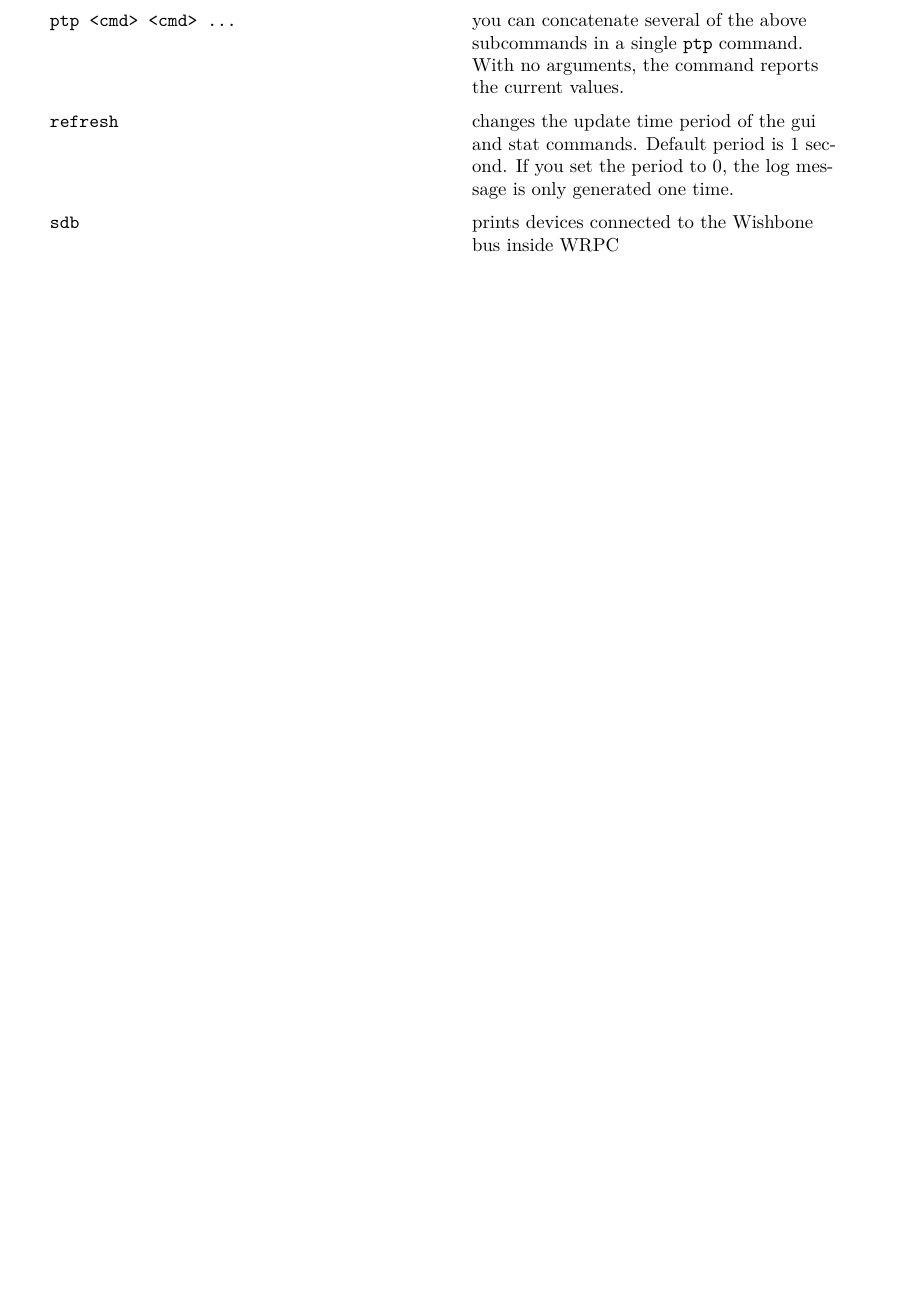
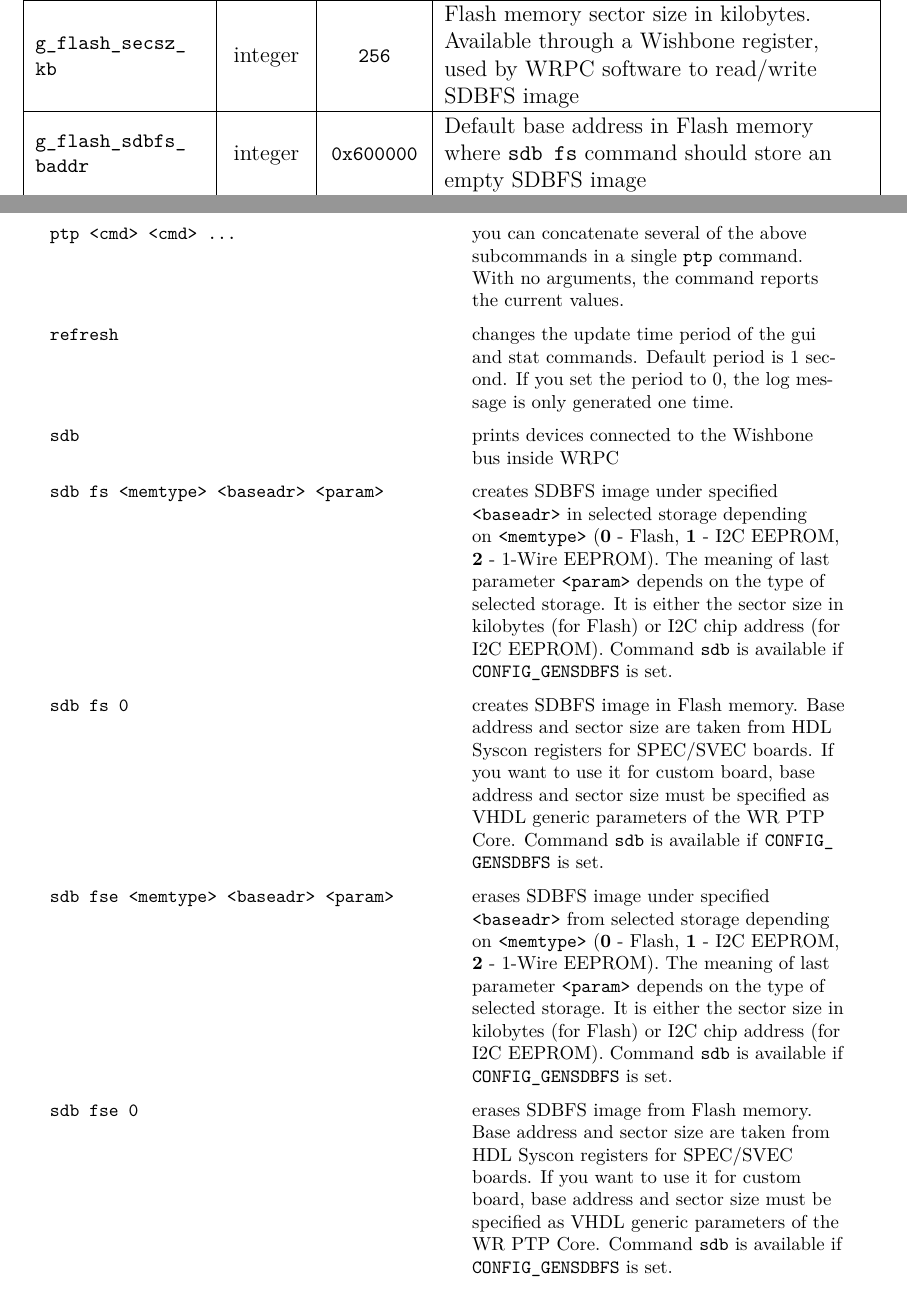
Before and after one commit to EttusResearch/wrpc-sw, a LaTeX document (doc/wrpc.tex, which reads doc/HDLdoc/wrc_generics.tex): part of page 68 of 100 before the commit and two parts of pages 36 and 68 of 100 after it, the two joined at a grey line, cut at the place of the change, the shorter picture padded with empty space. Compiled offline with pdfLaTeX.

Commit message:
doc: update documentation for sdbfs generation shell command

```diff
--- a/doc/HDLdoc/wrc_generics.tex
+++ b/doc/HDLdoc/wrc_generics.tex
@@ -11,3 +15,10 @@
+  g\_flash\_secsz\_kb & integer & 256 & Flash memory sector size in kilobytes.
+  Available through a Wishbone register, used by WRPC software to read/write
+  SDBFS image\\
+  \hline
+  g\_flash\_sdbfs\_baddr & integer & 0x600000 & Default base address in Flash
+  memory where \code{sdb fs} command should store an empty SDBFS image\\
+  \hline
   g\_phys\_uart & boolean & true & enable physical UART interface\\
   \hline
   g\_virtual\_uart & boolean & false & enable virtual UART interface\\
--- a/doc/wrpc.tex
+++ b/doc/wrpc.tex
@@ -1849,6 +1849,34 @@ tools used to build and run it, you can write to our mailing list
 
   \code{sdb} & prints devices connected to the Wishbone bus inside WRPC \\
 
+  \code{sdb fs <memtype> <baseadr> <param>} & creates SDBFS image under
+    specified \code{<baseadr>} in selected storage depending on \code{<memtype>}
+    ({\bf 0} - Flash, {\bf 1} - I2C EEPROM, {\bf 2} - 1-Wire EEPROM). The meaning
+    of last parameter \code{<param>} depends on the type of selected storage. It
+    is either the sector size in kilobytes (for Flash) or I2C chip address (for
+    I2C EEPROM). Command \code{sdb} is available if \texttt{CONFIG\_GENSDBFS}
+    is set.\\
+
+  \code{sdb fs 0} & creates SDBFS image in Flash memory. Base address and sector
+    size are taken from HDL Syscon registers for SPEC/SVEC boards. If you want
+    to use it for custom board, base address and sector size must be specified
+    as VHDL generic parameters of the WR PTP Core. Command \code{sdb} is
+    available if \texttt{CONFIG\_GENSDBFS} is set.\\
+
+  \code{sdb fse <memtype> <baseadr> <param>} & erases SDBFS image under
+    specified \code{<baseadr>} from selected storage depending on
+    \code{<memtype>} ({\bf 0} - Flash, {\bf 1} - I2C EEPROM, {\bf 2} - 1-Wire
+    EEPROM). The meaning of last parameter \code{<param>} depends on the type
+    of selected storage. It is either the sector size in kilobytes (for Flash)
+    or I2C chip address (for I2C EEPROM). Command \code{sdb} is available
+    if \texttt{CONFIG\_GENSDBFS} is set.\\
+
+  \code{sdb fse 0} & erases SDBFS image from Flash memory. Base address and sector
+    size are taken from HDL Syscon registers for SPEC/SVEC boards. If you want
+    to use it for custom board, base address and sector size must be specified
+    as VHDL generic parameters of the WR PTP Core. Command \code{sdb} is
+    available if \texttt{CONFIG\_GENSDBFS} is set.\\
+
   \code{sfp add <PN> <deltaTx> <deltaRx> <alpha>} & stores calibration
     parameters for SFP to a file in Flash/EEPROM \\
 
```
Also changed, not shown: doc/HDLdoc/wrc_board.tex (+6 -0 lines), doc/HDLdoc/wrc_ports.tex (+3 -3 lines), doc/HDLdoc/wrc_generics.tex (4 more changed lines).
